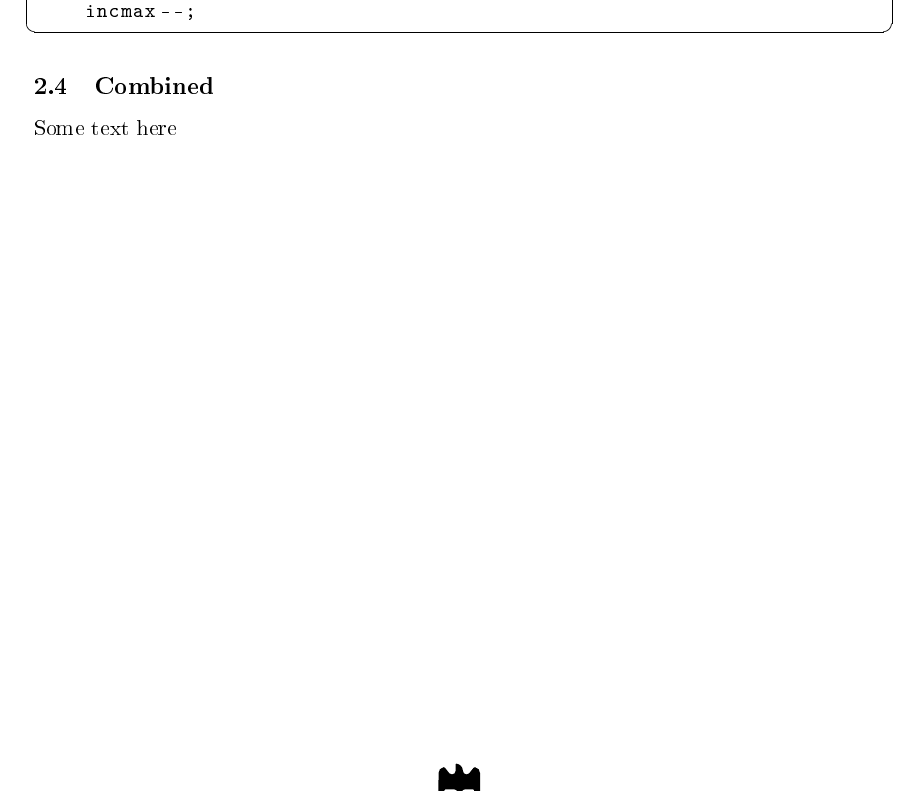
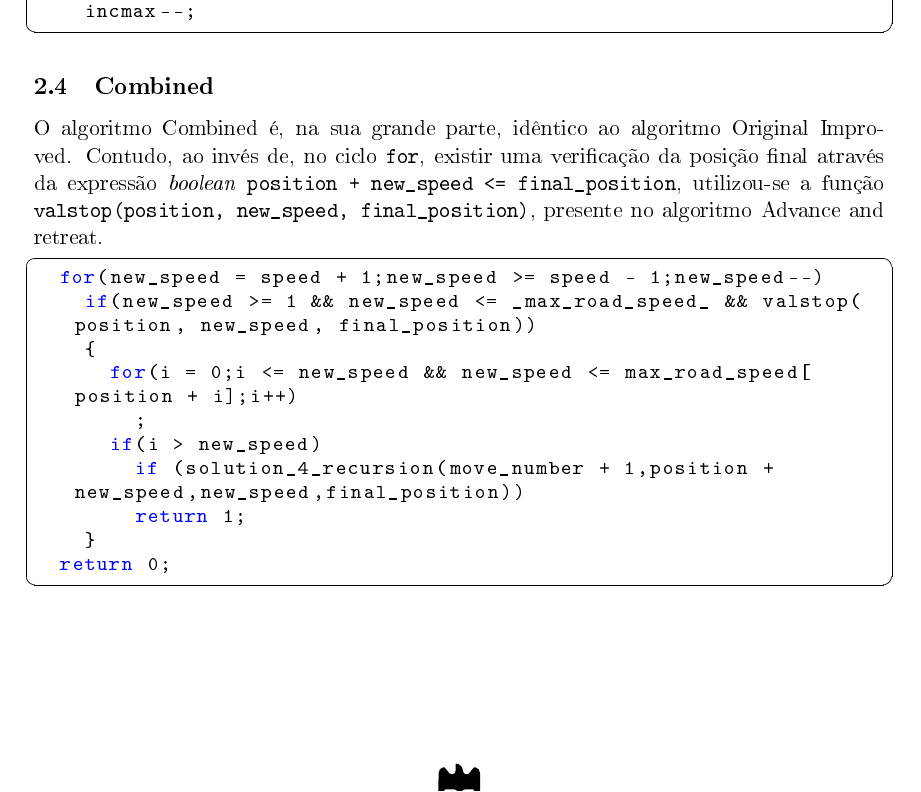
Before and after one commit to jtcat/speed_run, a LaTeX document (doc/relatorio.tex): part of page 4 of 13, cut so that both start at the same text. The pictures show the PDF file doc/relatorio.pdf that the author committed with the source.

Commit message:
Section 2.4

```diff
--- a/doc/relatorio.tex
+++ b/doc/relatorio.tex
@@ -165,7 +165,11 @@ consiga avançar novamente. Não sendo possível avançar com nenhum dos increme
 o programa recua novamente, e assim sucessivamente.
 \lstinputlisting[firstline=263, lastline=265]{\srcdir/speed\_run.c}
 \subsection{Combined}
-Some text here
+O algoritmo Combined é, na sua grande parte, idêntico ao algoritmo Original Improved.
+Contudo, ao invés de, no ciclo \verb#for#, existir uma verificação da posição final através da expressão \extrang{boolean}
+\verb#position + new_speed <= final_position#,
+utilizou-se a função \verb#valstop(position, new_speed, final_position)#, presente no algoritmo Advance and retreat.
+\lstinputlisting[firstline=307, lastline=316]{\srcdir/speed\_run.c}
 \pagebreak
 
 \section{PDFs de soluções}
```
Also changed, not shown: doc/relatorio.pdf.
